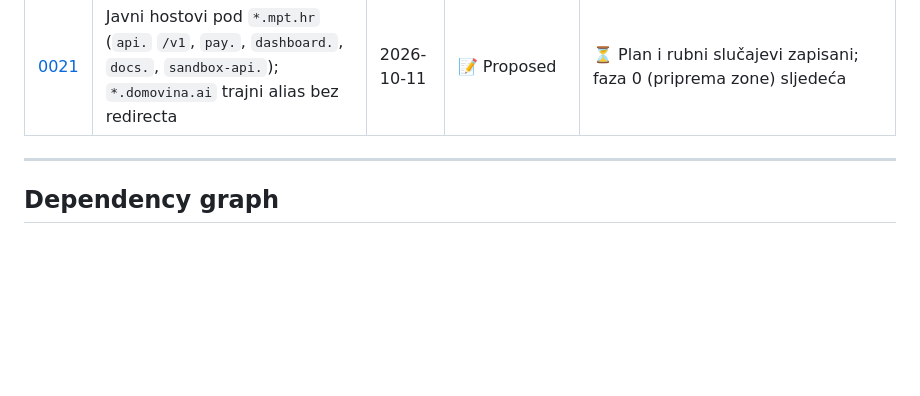
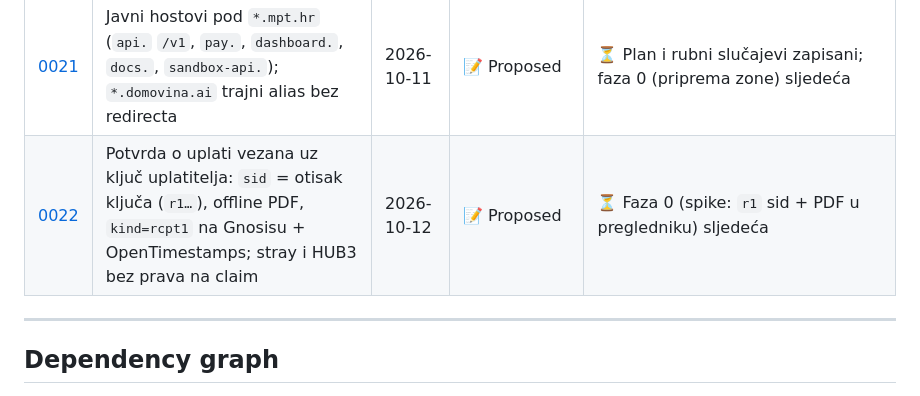
Before and after one commit to domovinatv/pay.domovina.ai, a Markdown page: docs/decisions/INDEX.md, the part around the change. Drawn GitHub-style; blank space fills up the shorter version.

Commit message:
docs(adr): 0022 — potvrda o uplati vezana uz ključ uplatitelja (sid = otisak ključa, offline PDF, Gnosis + OTS)
Co-Authored-By: Claude Opus 5.5 <noreply@anthropic.com>

```diff
--- a/docs/decisions/INDEX.md
+++ b/docs/decisions/INDEX.md
@@ -59,6 +59,7 @@ history.
 | [0019](0019-off-cloud-forward-signer.md) | Forward potpisuje M-of-N kvorum Android uređaja (StrongBox P-256 → signer Safe kao član Roles), Cloudflare samo orkestrira i plaća gas; kapica na iznos odbijena | 2026-10-08 | 📝 Proposed | 🟢 Faza 0 (detektor krađe) deployana (#60); faza 1 spike sljedeća |
 | [0020](0020-hr-iban-listener-bez-minta.md) | MPT kao „payment listener“ za hrvatski IBAN: HUB3 + bank-push-gateway, bez minta (novac izravno na tenantov HR račun, MPT samo dojava i uparivanje) | 2026-10-11 | 📝 Proposed | ⏳ HUB3 za HR IBAN gotov (#77); čeka gateway fazu 1–2 |
 | [0021](0021-mpt-hr-javni-hostovi-i-api-v1.md) | Javni hostovi pod `*.mpt.hr` (`api.` `/v1`, `pay.`, `dashboard.`, `docs.`, `sandbox-api.`); `*.domovina.ai` trajni alias bez redirecta | 2026-10-11 | 📝 Proposed | ⏳ Plan i rubni slučajevi zapisani; faza 0 (priprema zone) sljedeća |
+| [0022](0022-potvrda-o-uplati-vezana-uz-kljuc-uplatitelja.md) | Potvrda o uplati vezana uz ključ uplatitelja: `sid` = otisak ključa (`r1…`), offline PDF, `kind=rcpt1` na Gnosisu + OpenTimestamps; stray i HUB3 bez prava na claim | 2026-10-12 | 📝 Proposed | ⏳ Faza 0 (spike: `r1` sid + PDF u pregledniku) sljedeća |
 
 ---
 
```
Also changed, not shown: docs/decisions/0022-potvrda-o-uplati-vezana-uz-kljuc-uplatitelja.md (added, +240 -0 lines).
